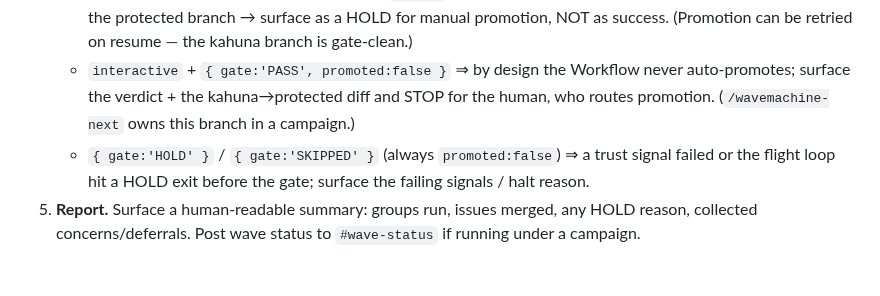
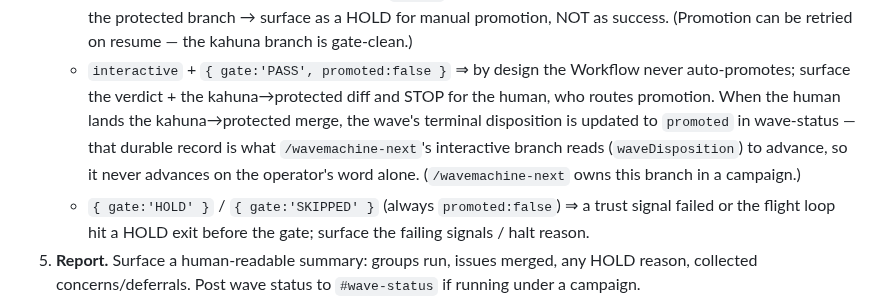
Before and after one commit to Wave-Engineering/claudecode-workflow, a Markdown page: skills/nextwave-next/SKILL.md, the part around the change. GitHub-like rendering; blank space fills up the shorter version.

```diff
--- a/skills/nextwave-next/SKILL.md
+++ b/skills/nextwave-next/SKILL.md
@@ -94,7 +94,10 @@ safe defaults in the script and rarely need overriding.
      is gate-clean.)
    - `interactive` + `{ gate:'PASS', promoted:false }` ⇒ by design the Workflow never
      auto-promotes; surface the verdict + the kahuna→protected diff and STOP for the human, who
-     routes promotion. (`/wavemachine-next` owns this branch in a campaign.)
+     routes promotion. When the human lands the kahuna→protected merge, the wave's terminal
+     disposition is updated to `promoted` in wave-status — that durable record is what
+     `/wavemachine-next`'s interactive branch reads (`waveDisposition`) to advance, so it never
+     advances on the operator's word alone. (`/wavemachine-next` owns this branch in a campaign.)
    - `{ gate:'HOLD' }` / `{ gate:'SKIPPED' }` (always `promoted:false`) ⇒ a trust signal failed
      or the flight loop hit a HOLD exit before the gate; surface the failing signals / halt reason.
 5. **Report.** Surface a human-readable summary: groups run, issues merged, any HOLD
```
Also changed, not shown: docs/wavemachine-workflows-migration.md (+19 -7 lines), skills/wavemachine-next/SKILL.md (+31 -10 lines).
